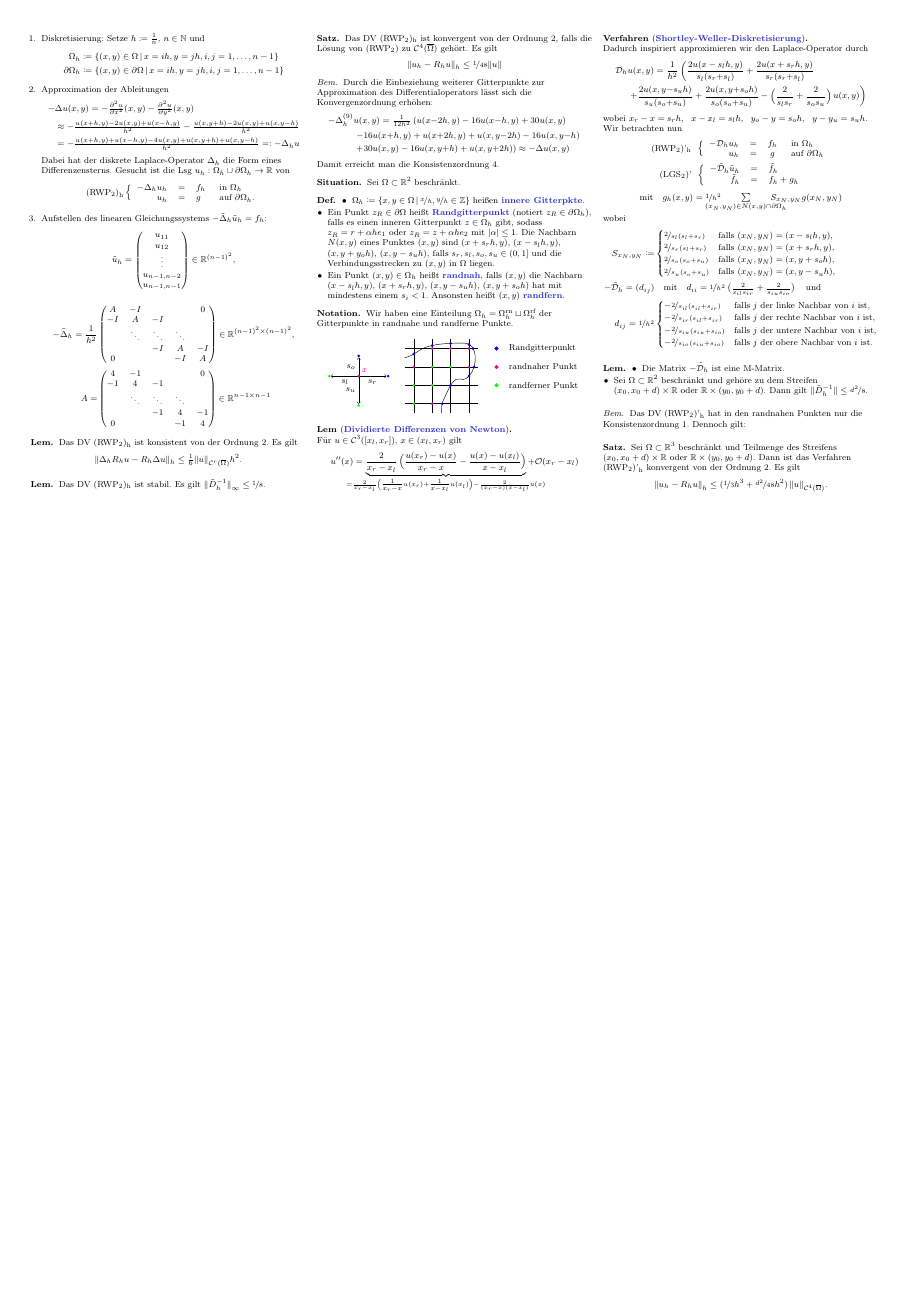
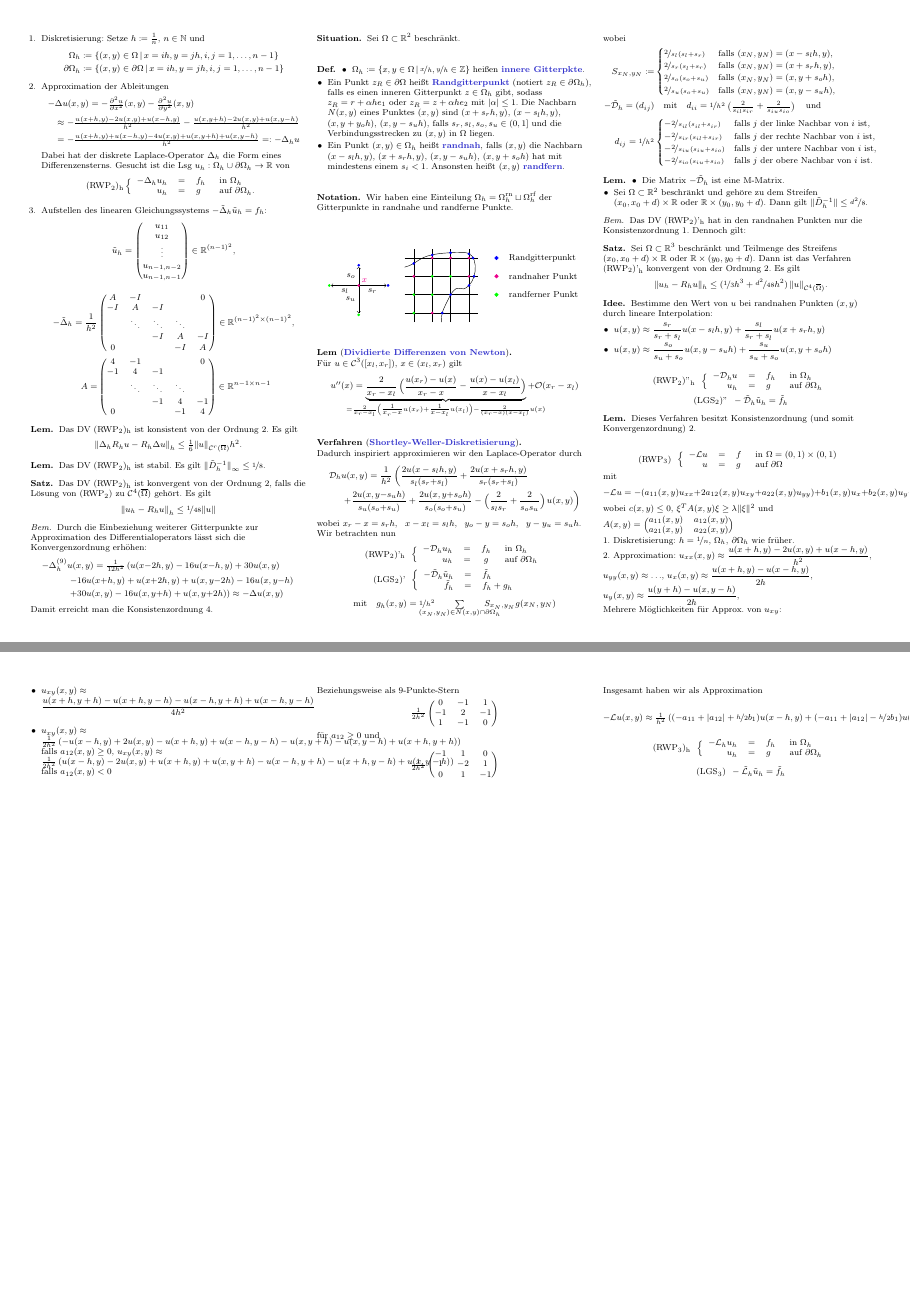
Before and after one commit to timjb/uni-spicker, a LaTeX document (numerik-pdes.tex): page 3 of 3 before the commit and pages 3 and 4 of 4 after it, the two joined at a grey line, the shorter picture padded with empty space. The pictures show the PDF file numerik-pdes.pdf that the author committed with the source.

Commit message:
Numerik-PDEs-Vorlesung vom 9.11.2015 (roh)

```diff
--- a/numerik-pdes.tex
+++ b/numerik-pdes.tex
@@ -851,3 +851,86 @@
   \[ \norm{u_h - R_h u}_h \leq \left( \nicefrac{1}{3} h^3 + \nicefrac{d^2}{48} h^2 \right) \norm{u}_{\Cont^4(\cOmega)}. \]
 \end{satz}
 
+% Vorlesung vom 9.11.2015
+
+% §3.3.2 Interpolation
+
+\begin{idee}
+  Bestimme den Wert von $u$ bei randnahen Punkten $(x, y)$ durch lineare Interpolation:
+  \begin{itemize}
+    \item $u(x, y) \approx \frac{s_r}{s_r + s_l} u(x - s_l h, y) + \frac{s_l}{s_r + s_l} u(x+s_r h, y)$
+    \item $u(x, y) \approx \frac{s_o}{s_u + s_o} u(x, y - s_u h) + \frac{s_u}{s_u + s_o} u(x, y + s_o h)$
+  \end{itemize}
+\end{idee}
+
+\[
+  \text{(RWP\tss{2})''\tss{h}} \enspace \left\{ \begin{array}{rlll}
+    - \DO_h u &=& f_h &\text{ in $\Omega_h$} \\
+    u_h &=& g &\text{ auf $\bOmega_h$}
+  \end{array} \right.
+\]
+\[
+  \text{(LGS\tss{2})''} \enspace
+  - \tilde{\DO}_h \tilde{u}_h = \tilde{f}_h
+\]
+
+\begin{lem}
+  Dieses Verfahren besitzt Konsistenzordnung (und somit Konvergenzordnung) 2.
+\end{lem}
+
+\iffalse
+Konsistenz: Mit Taylorn ...
+
+\begin{itemize}
+  \item \[ -s_r u_h(x - s_l h, y) + (s_r + s_l) u_h(x, y) - s_l u(x + s_r h, y) = 0 \]
+  \item \[ -s_o u_h(x, y - s_u h) + (s_o + s_u) u_h(x, y) - s_u u(x, y + s_o h) = 0 \]
+\end{itemize}
+\fi
+
+% §3.4 Allgemeine Differentialoperatoren
+
+\[ \text{(RWP\tss{3})} \enspace \left\{ \begin{array}{rlll}
+  - \LL u &=& f &\text{ in $\Omega = \ointerval{0}{1} \times \ointerval{0}{1}$} \\
+  u &=& g &\text{ auf $\bOmega$}
+\end{array} \right. \]
+mit
+\[ - \LL u = - (a_{11}(x, y) u_{xx} + 2 a_{12}(x, y) u_{xy} + a_{22}(x, y) u_{yy}) + b_1(x, y) u_x + b_2(x, y) u_y + c(x, y) u \]
+wobei $c(x, y) \leq 0$, $\xi^T A(x, y) \xi \geq \lambda \norm{\xi}^2$ und $A(x, y) = \begin{pmatrix}
+  a_{11}(x,y) & a_{12}(x,y) \\
+  a_{21}(x,y) & a_{22}(x,y)
+\end{pmatrix}$
+
+1. Diskretisierung: $h = \nicefrac{1}{n}$, $\Omega_h$, $\partial \Omega_h$ wie früher.
+
+2. Approximation: $u_{xx}(x, y) \approx \frac{u(x + h, y) - 2 u(x, y) + u(x - h, y)}{h^2}$, $u_{yy}(x, y) \approx \ldots$, $u_x(x, y) \approx \frac{u(x + h, y) - u(x - h, y)}{2h}$, $u_y(x, y) \approx \frac{u(y+h) - u(x, y-h)}{2 h}$,
+
+Mehrere Möglichkeiten für Approx. von $u_{xy}$:
+
+\begin{itemize}
+  \item $u_{xy}(x, y) \approx \frac{u(x + h, y+h) - u(x + h, y - h) - u(x-h, y+h) + u(x-h, y-h)}{4 h^2}$ % 2-mal zentraller DQ, Konsistenzordnung = 2
+  % Nachteil: ergibt keine M-Matrix!
+  \item $u_{xy}(x, y) \approx \tfrac{1}{2 h^2} \left(- u(x-h, y) + 2 u(x,y) - u(x+h,y) + u(x-h,y-h) - u(x, y+h) - u(x,y-h)+u(x+h, y+h) \right)$ falls $a_{12}(x, y) \geq 0$,
+  $u_{xy}(x, y) \approx \tfrac{1}{2 h^2} \left( u(x-h, y) - 2 u(x, y) + u(x+h, y) + u(x, y+h) - u(x-h, y+h) - u(x+h, y-h) + u(x,y-h) \right)$ falls $a_{12}(x, y) < 0$
+\end{itemize}
+
+Beziehungsweise als 9-Punkte-Stern
+\[ \tfrac{1}{2 h^2} \begin{pmatrix}
+  0 & -1 & 1 \\
+  -1 & 2 & -1 \\
+  1 & -1 & 0
+\end{pmatrix} \]
+für $a_{12} \geq 0$ und
+
+\[ \tfrac{1}{2 h^2} \begin{pmatrix}
+  -1 & 1 & 0 \\
+  1 & -2 & 1 \\
+  0 & 1 & -1
+\end{pmatrix} \]
+
+Insgesamt haben wir als Approximation
+
+\[ - \LL u(x, y) \approx \tfrac{1}{h^2} \left( (-a_{11} + \abs{a_{12}} + \nicefrac{h}{2} b_1) u(x-h, y) + (-a_{11} + \abs{a_{12}} - \nicefrac{h}{2} b_1) u(x + h, y) + (2 a_{11} + 2 a_{22} - 2 \abs{a_{12}} + h^2 c) u(x, y) + (-a_{22} + \abs{a_{12}} + \nicefrac{h}{2} b_2) u(x, y-h) + (-a_{22} + \abs{a_{12}} - \nicefrac{h}{2} b_2) u(x, y+h) + (- \max(a_{12}, 0) u(x-h, y-h) + (- \max(a_{12}, 0)) u(x+h, y+h) + \min(a_{12}, 0) u(x-h, y+h) + \min(a_{12}, 0) u(x + h, x - h)) \right) \]
+
+\[ \text{(RWP\tss{3})\tss{h}} \enspace \left\{ \begin{array}{rlll}
+  - \LL_h u_h &=& f_h &\text{ in $\Omega_h$} \\
+  u_h &=& g &\text{ auf $\bOmega_h$}
```
Also changed, not shown: cheat-sheet.cls (+1 -0 lines), numerik-pdes.pdf, numerik-pdes.tex (7 more changed lines).
